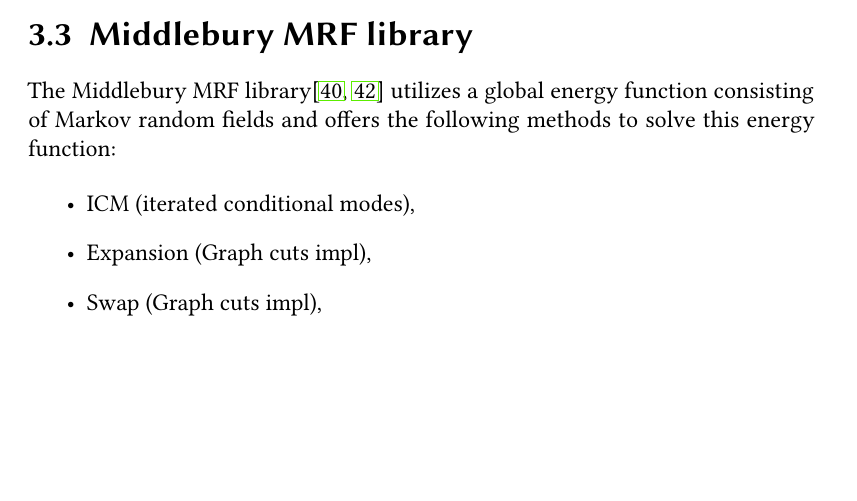
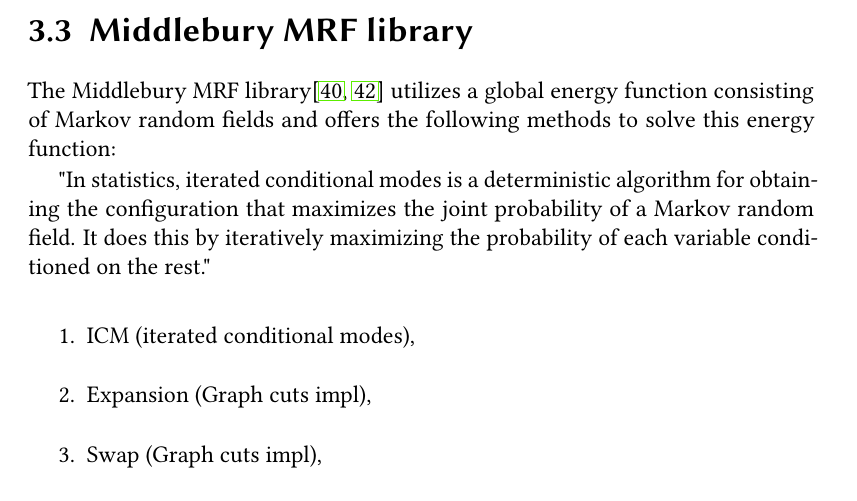
Before and after one commit to benjohnde/disparity-thesis, a LaTeX thesis (latex/main.tex, which reads latex/src/chapter_3.tex): part of page 43 of 83, cut so that both start at the same text, the shorter picture padded with empty space. Compiled offline with pdfLaTeX; a LaTeX package or settings file that is missing is left out.

Commit message:
Small add.

```diff
--- a/latex/src/chapter_3.tex
+++ b/latex/src/chapter_3.tex
@@ -65,7 +65,9 @@
 
 The Middlebury MRF library\citep{scharstein2014high, szeliski2008comparative} utilizes a global energy function consisting of Markov random fields and offers the following methods to solve this energy function:
 
-\begin{itemize}
+"In statistics, iterated conditional modes is a deterministic algorithm for obtaining the configuration that maximizes the joint probability of a Markov random field. It does this by iteratively maximizing the probability of each variable conditioned on the rest."
+
+\begin{enumerate}
   \item ICM (iterated conditional modes),
   \item Expansion (Graph cuts impl),
   \item Swap (Graph cuts impl),
```
Also changed, not shown: latex/src/chapter_3.tex (2 more changed lines).
